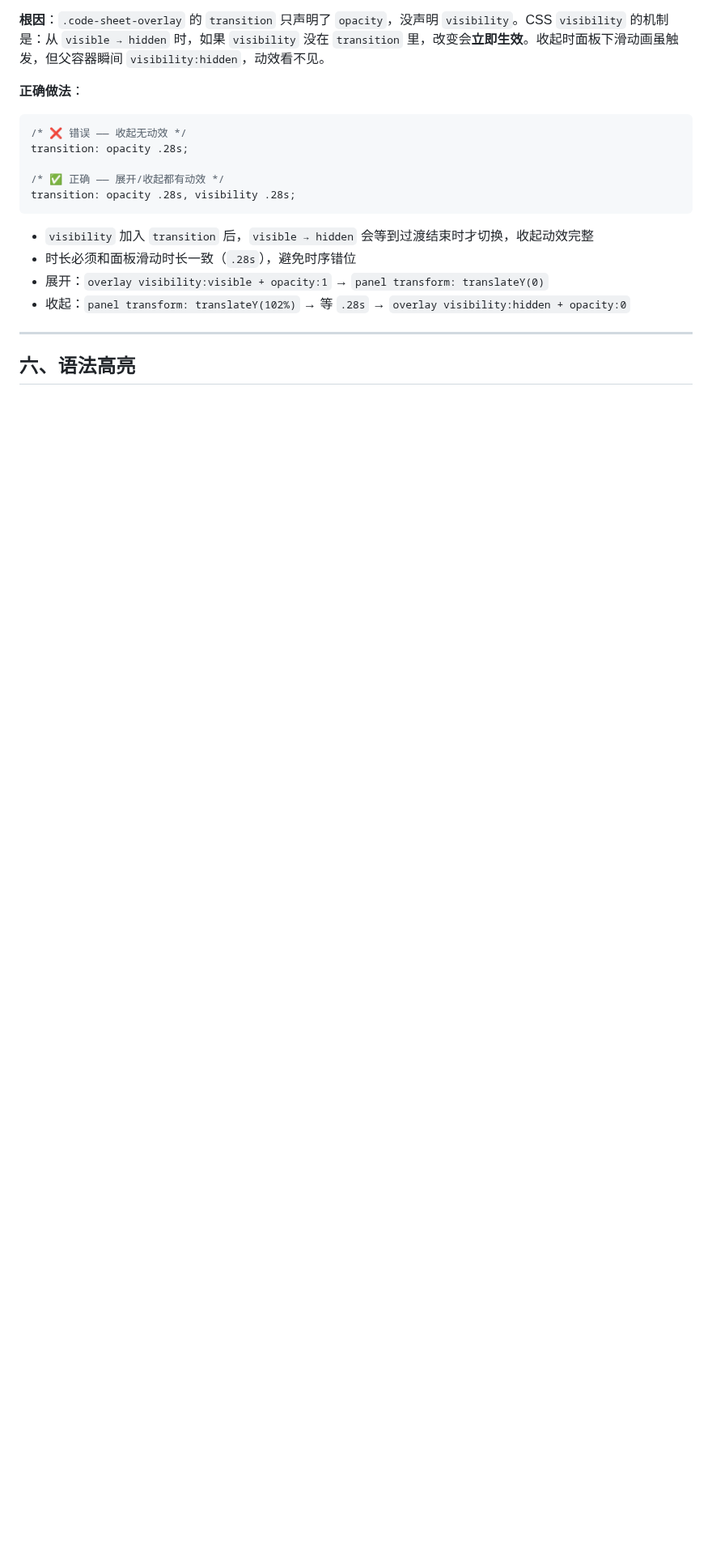
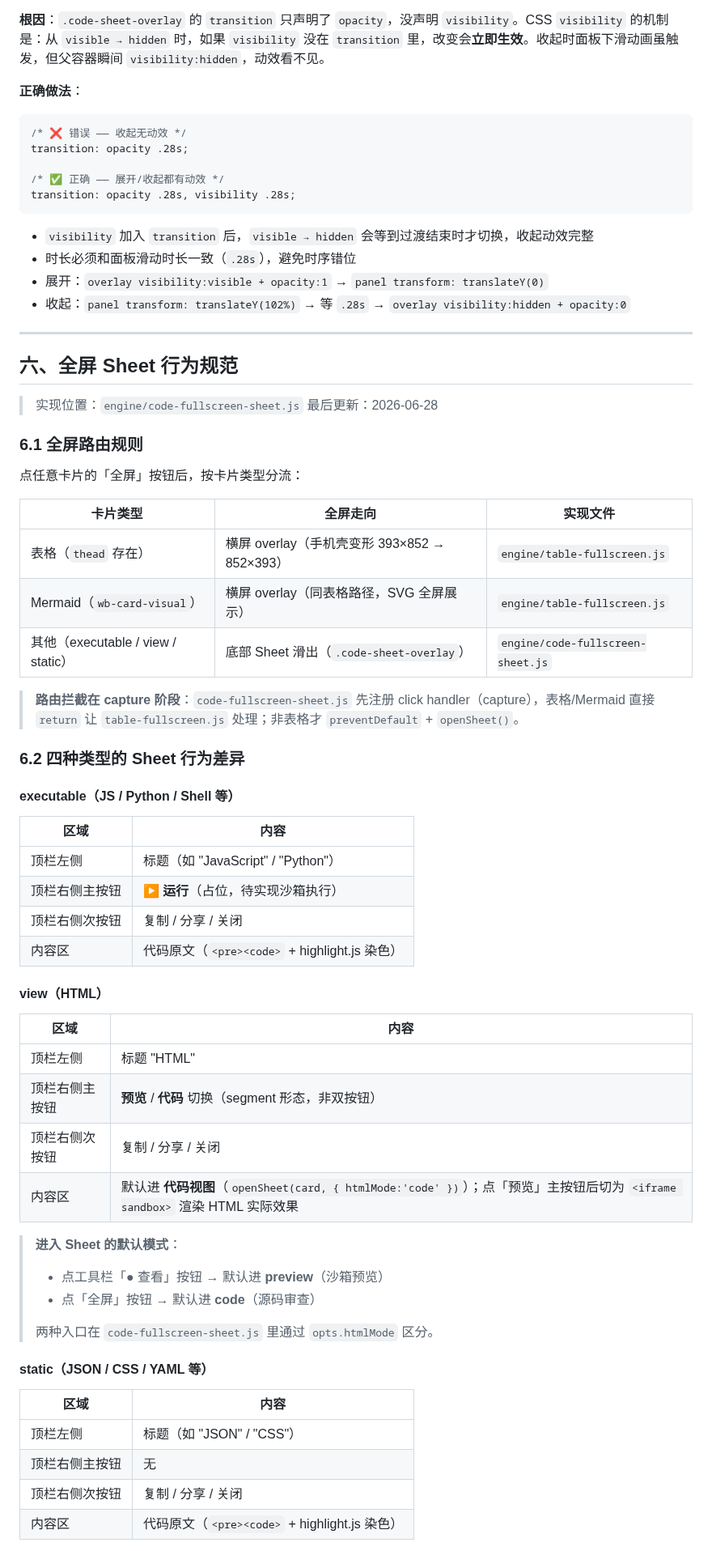
Before and after one commit to dwf89044485/WB-markdown, a Markdown page: docs/代码块容器规范.md, the part around one of its changes. Shown at 81% size. GitHub-like rendering; blank space fills up the shorter version.

Commit message:
docs(ui/代码块): 补充全屏 Sheet 行为规范（第六节）
新增第六节，基于 engine/code-fullscreen-sheet.js 的实际行为，
定义 4 种代码块类型在全屏 Sheet 里的顶栏、按钮、内容区差异。
同步更新后续章节编号（七→八，八→九）。

```diff
--- a/docs/代码块容器规范.md
+++ b/docs/代码块容器规范.md
@@ -169,4 +169,55 @@ transition: opacity .28s, visibility .28s;
 
 ---
 
-## 六、语法高亮
+## 六、全屏 Sheet 行为规范
+
+> 实现位置：`engine/code-fullscreen-sheet.js`
+> 最后更新：2026-06-28
+
+### 6.1 全屏路由规则
+
+点任意卡片的「全屏」按钮后，按卡片类型分流：
+
+| 卡片类型 | 全屏走向 | 实现文件 |
+|---------|---------|---------|
+| 表格（`thead` 存在） | 横屏 overlay（手机壳变形 393×852 → 852×393） | `engine/table-fullscreen.js` |
+| Mermaid（`wb-card-visual`） | 横屏 overlay（同表格路径，SVG 全屏展示） | `engine/table-fullscreen.js` |
+| 其他（executable / view / static） | 底部 Sheet 滑出（`.code-sheet-overlay`） | `engine/code-fullscreen-sheet.js` |
+
+> **路由拦截在 capture 阶段**：`code-fullscreen-sheet.js` 先注册 click handler（capture），表格/Mermaid 直接 `return` 让 `table-fullscreen.js` 处理；非表格才 `preventDefault` + `openSheet()`。
+
+### 6.2 四种类型的 Sheet 行为差异
+
+#### executable（JS / Python / Shell 等）
+
+| 区域 | 内容 |
+|------|------|
+| 顶栏左侧 | 标题（如 "JavaScript" / "Python"） |
+| 顶栏右侧主按钮 | ▶ **运行**（占位，待实现沙箱执行） |
+| 顶栏右侧次按钮 | 复制 / 分享 / 关闭 |
+| 内容区 | 代码原文（`<pre><code>` + highlight.js 染色） |
+
+#### view（HTML）
+
+| 区域 | 内容 |
+|------|------|
+| 顶栏左侧 | 标题 "HTML" |
+| 顶栏右侧主按钮 | **预览** / **代码** 切换（segment 形态，非双按钮） |
+| 顶栏右侧次按钮 | 复制 / 分享 / 关闭 |
+| 内容区 | 默认进 **代码视图**（`openSheet(card, { htmlMode:'code' })`）；点「预览」主按钮后切为 `<iframe sandbox>` 渲染 HTML 实际效果 |
+
+> **进入 Sheet 的默认模式**：
+> - 点工具栏「● 查看」按钮 → 默认进 **preview**（沙箱预览）
+> - 点「全屏」按钮 → 默认进 **code**（源码审查）
+>
+> 两种入口在 `code-fullscreen-sheet.js` 里通过 `opts.htmlMode` 区分。
+
+#### static（JSON / CSS / YAML 等）
+
+| 区域 | 内容 |
+|------|------|
+| 顶栏左侧 | 标题（如 "JSON" / "CSS"） |
+| 顶栏右侧主按钮 | 无 |
+| 顶栏右侧次按钮 | 复制 / 分享 / 关闭 |
+| 内容区 | 代码原文（`<pre><code>` + highlight.js 染色） |
+
```
Also changed, not shown: other parts of docs/代码块容器规范.md (+31 -2 lines).
